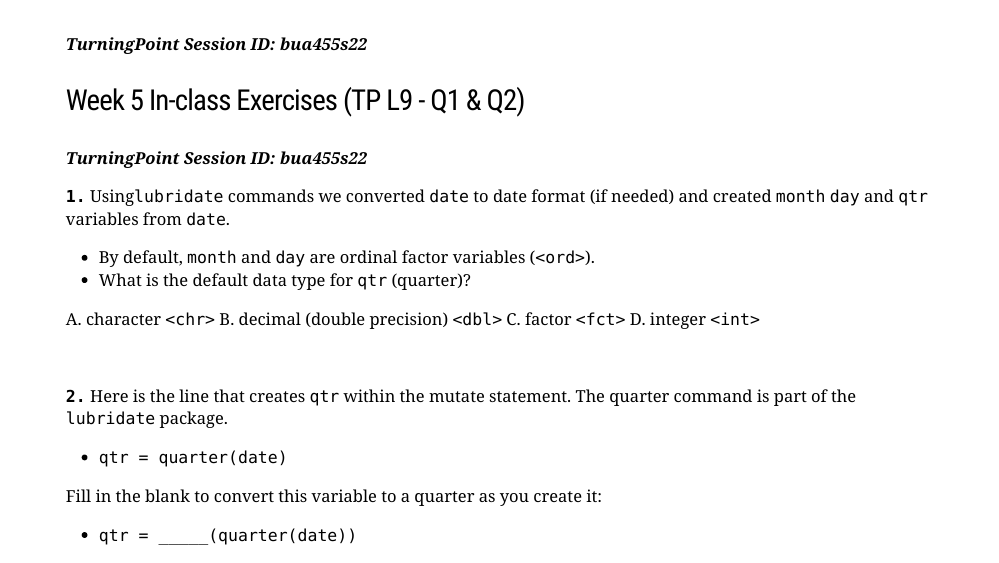
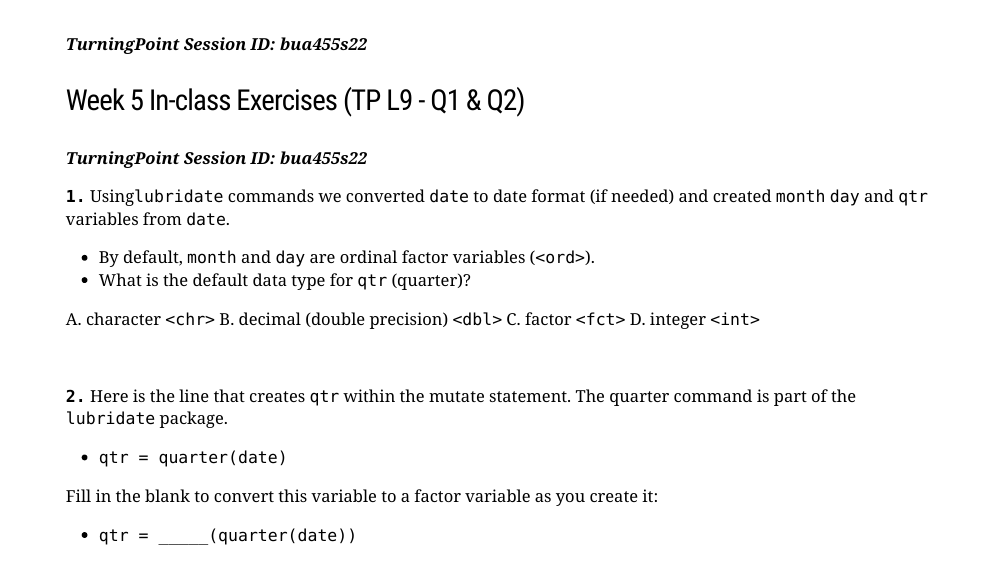
Before and after one commit to PeneLoopy/BUA_455_Week_5, an R Markdown document (docs/docs.Rmd): page 7 of 19. Rendered offline with R 4.5, knitr and Pandoc, with nearby package versions; the slides are laid out offline by our stand-in for remark.js, each with all of its steps uncovered, in fonts that may differ from those the slides ask for, and without slide numbers, shadows or browser add-ons; some code elsewhere in the file could not run offline; a font, style sheet, LaTeX package, included part or bibliography that could not be used is replaced or left out.

Commit message:
R commit

```diff
--- a/docs/docs.Rmd
+++ b/docs/docs.Rmd
@@ -342,7 +342,7 @@ D. integer `<int>`
 
 - `qtr = quarter(date)`
 
-Fill in the blank to convert this variable to a quarter as you create it:
+Fill in the blank to convert this variable to a factor variable as you create it:
 
 - `qtr = _____(quarter(date))`
 
```
Also changed, not shown: 1 other file.
